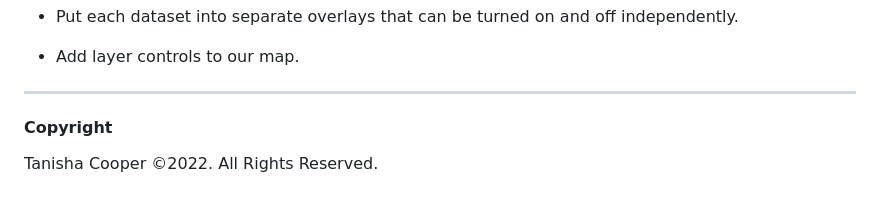
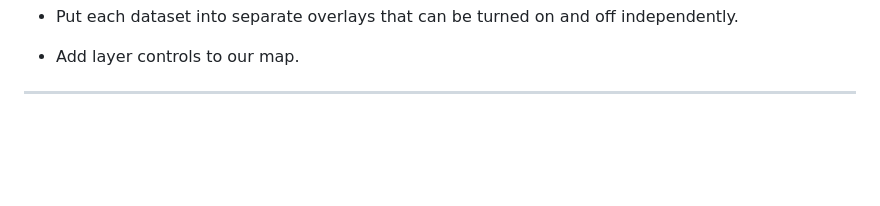
Before and after one commit to msifontesg/leaflet-challenge, a Markdown page: README.md, the part around the change. GitHub-like rendering; blank space fills up the shorter version.

```diff
--- a/README.md
+++ b/README.md
@@ -71,5 +71,3 @@ Perform the following tasks:
 * Add layer controls to our map.
 
 ---
-#### Copyright
-Tanisha Cooper ©2022. All Rights Reserved.
```
